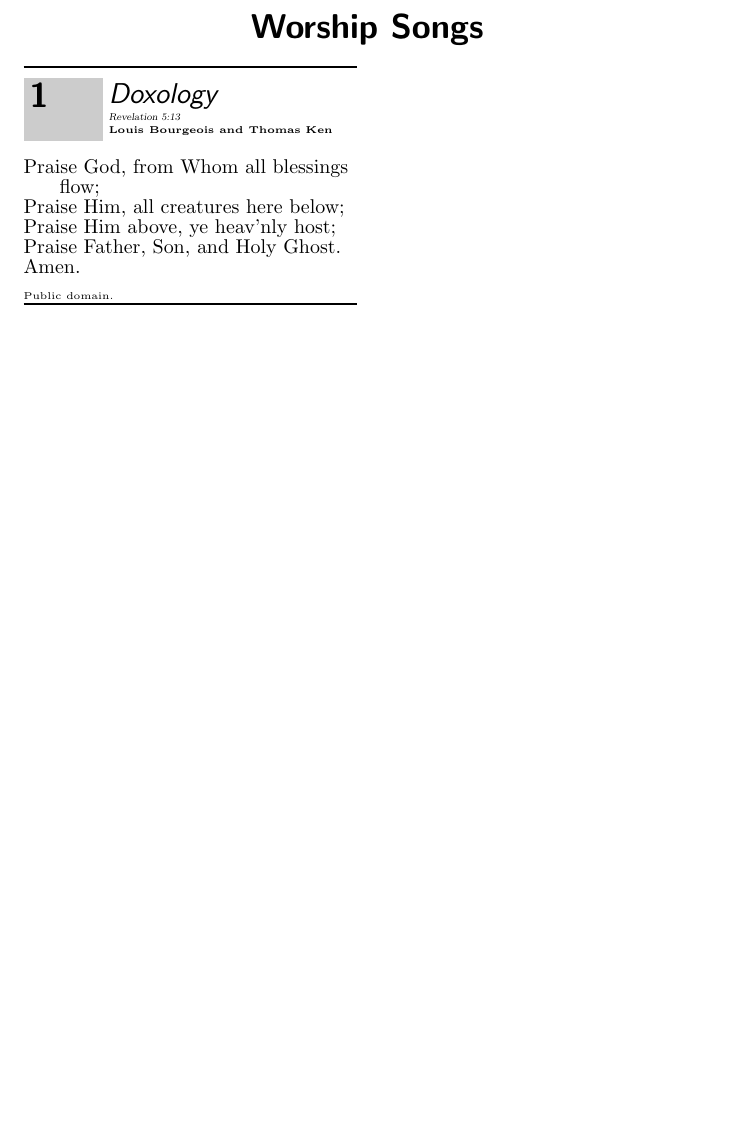
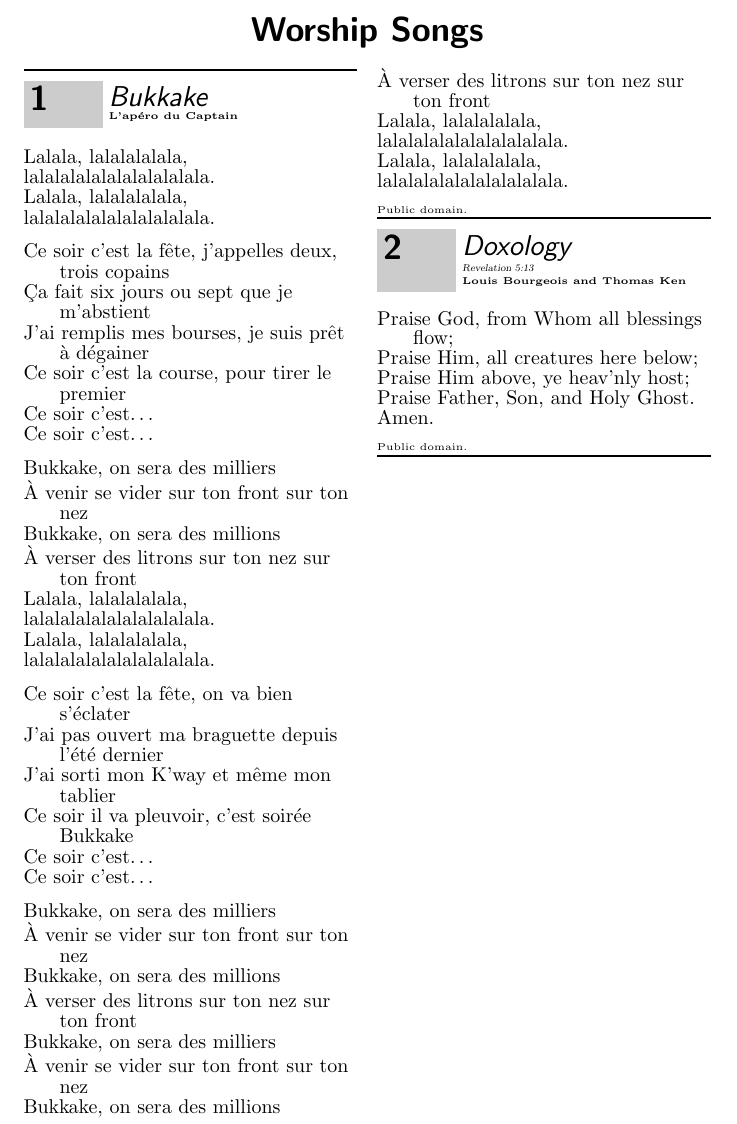
Before and after one commit to cladmi/VCASongBook, a LaTeX document (mybook.tex): part of page 2 of 2, cut so that both start at the same text, the shorter picture padded with empty space. Compiled offline with pdfLaTeX; the source files are stored in an older character set and shown here as Unicode.

Commit message:
version alpha du bukkake

```diff
--- a/mybook.tex
+++ b/mybook.tex
@@ -1,5 +1,9 @@
 \documentclass{article}
 \usepackage[lyric]{songs}
+
+
+\usepackage[latin1]{inputenc}  %% les accents dans le fichier.tex
+
 
 \newindex{titleidx}{titleidx}
 \noversenumbers
@@ -9,6 +13,79 @@
 \songsection{Worship Songs}
 
 \begin{songs}{titleidx}
+
+
+\beginsong{Bukkake}[by={L'apéro du Captain},
+	cr={Public domain.},
+	index={Bukkake, on sera des milliers}]
+	\beginverse
+
+
+	Lalala, lalalalalala,
+	lalalalalalalalalalalala.
+	Lalala, lalalalalala,
+	lalalalalalalalalalalala.
+
+	\endverse
+
+	\beginverse
+	Ce soir c'est la fête, j'appelles deux, trois copains
+	Ça fait six jours ou sept que je m'abstient
+	J'ai remplis mes bourses, je suis prêt à dégainer
+	Ce soir c'est la course, pour tirer le premier
+
+	Ce soir c'est\dots
+	Ce soir c'est\dots
+
+	\endverse
+
+	\beginverse
+	Bukkake, on sera des milliers
+	À venir se vider sur ton front sur ton nez
+	Bukkake, on sera des millions
+	À verser des litrons sur ton nez sur ton front
+
+	Lalala, lalalalalala,
+	lalalalalalalalalalalala.
+	Lalala, lalalalalala,
+	lalalalalalalalalalalala.
+
+
+	\endverse
+
+	\beginverse
+
+	Ce soir c'est la fête, on va bien s'éclater
+	J'ai pas ouvert ma braguette depuis l'été dernier
+	J'ai sorti mon K'way et même mon tablier
+	Ce soir il va pleuvoir, c'est soirée Bukkake
+	Ce soir c'est\dots
+	Ce soir c'est\dots
+
+	\endverse
+
+
+	\beginverse
+
+	Bukkake, on sera des milliers
+	À venir se vider sur ton front sur ton nez
+	Bukkake, on sera des millions
+	À verser des litrons sur ton nez sur ton front
+
+	Bukkake, on sera des milliers
+	À venir se vider sur ton front sur ton nez
+	Bukkake, on sera des millions
+	À verser des litrons sur ton nez sur ton front
+
+	Lalala, lalalalalala,
+	lalalalalalalalalalalala.
+	Lalala, lalalalalala,
+	lalalalalalalalalalalala.
+
+	\endverse
+\endsong
+
+
 \beginsong{Doxology}[by={Louis Bourgeois and Thomas Ken},
 	sr={Revelation 5:13},
 	cr={Public domain.},
```
Also changed, not shown: mybook.pdf, mybook.tex (6 more changed lines).
